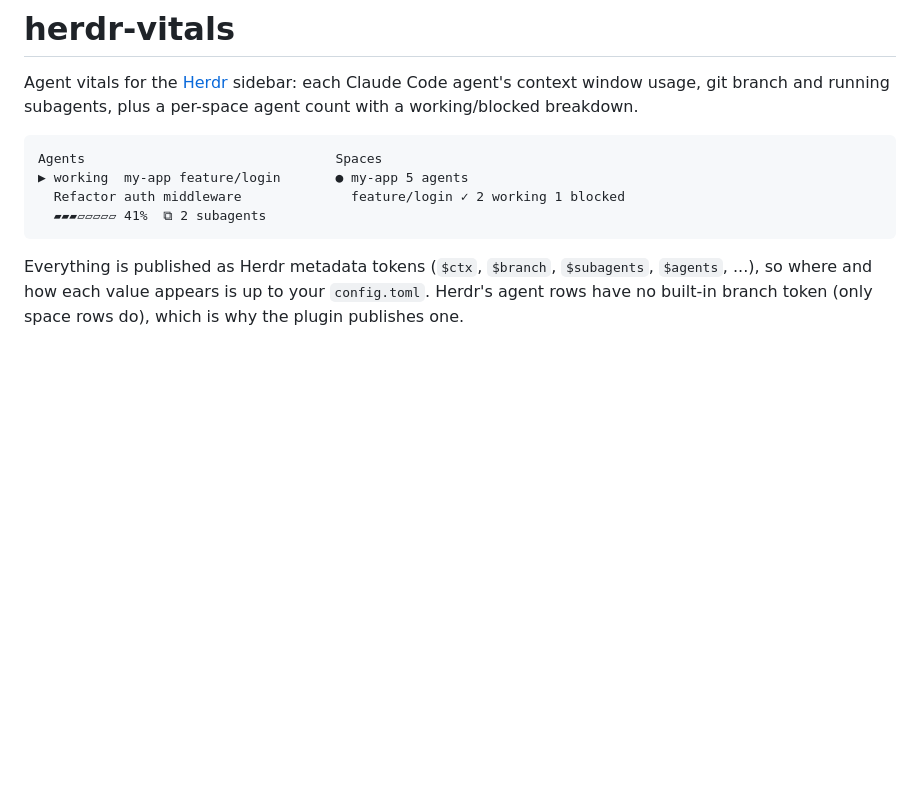
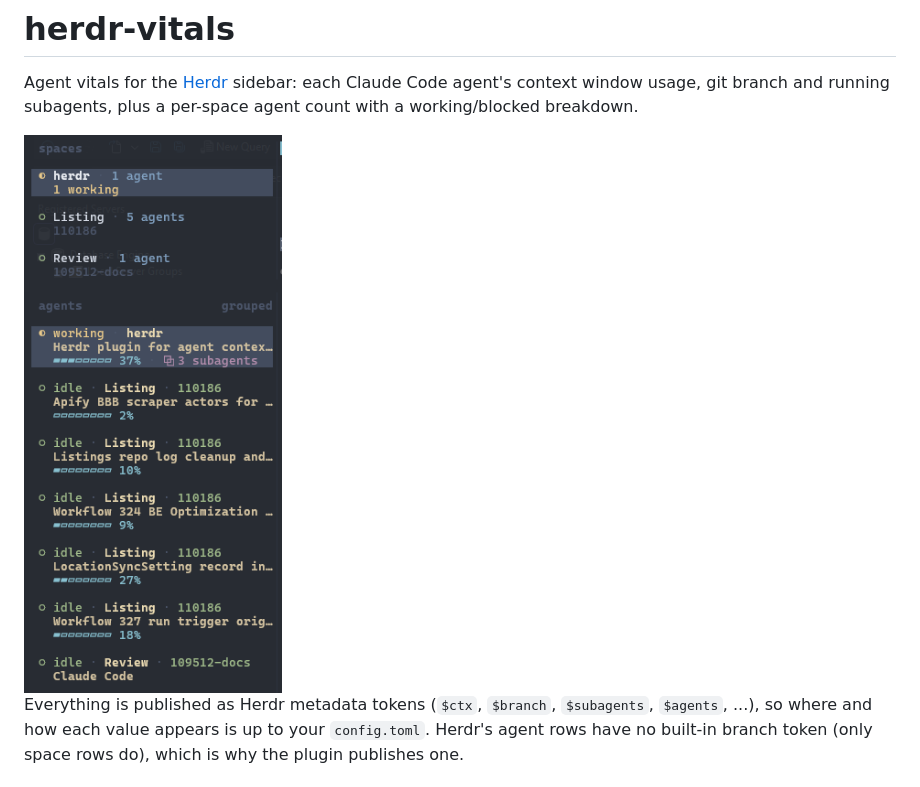
Before and after one commit to mcditchman/herdr-vitals, a Markdown page: README.md, the part around the change. Rendered like a GitHub page; pictures changed too: docs/sidebar.png (added); blank space fills up the shorter version.

Commit message:
Add sidebar screenshot to README
Co-Authored-By: Claude Opus 5.5 <noreply@anthropic.com>

````diff
--- a/README.md
+++ b/README.md
@@ -3,12 +3,7 @@
 Agent vitals for the [Herdr](https://herdr.dev) sidebar: each Claude Code agent's context window usage, git branch
 and running subagents, plus a per-space agent count with a working/blocked breakdown.
 
-```
-Agents                                Spaces
-▶ working  my-app feature/login       ● my-app 5 agents
-  Refactor auth middleware              feature/login ✓ 2 working 1 blocked
-  ▰▰▰▱▱▱▱▱ 41%  ⧉ 2 subagents
-```
+<img src="docs/sidebar.png" alt="Herdr sidebar with herdr-vitals: per-space agent counts with a working count, and per-agent git branch, context usage bars, and a running subagent count" width="282">
 
 Everything is published as Herdr metadata tokens (`$ctx`, `$branch`, `$subagents`, `$agents`, ...), so where and how
 each value appears is up to your `config.toml`. Herdr's agent rows have no built-in branch token (only space rows
````
